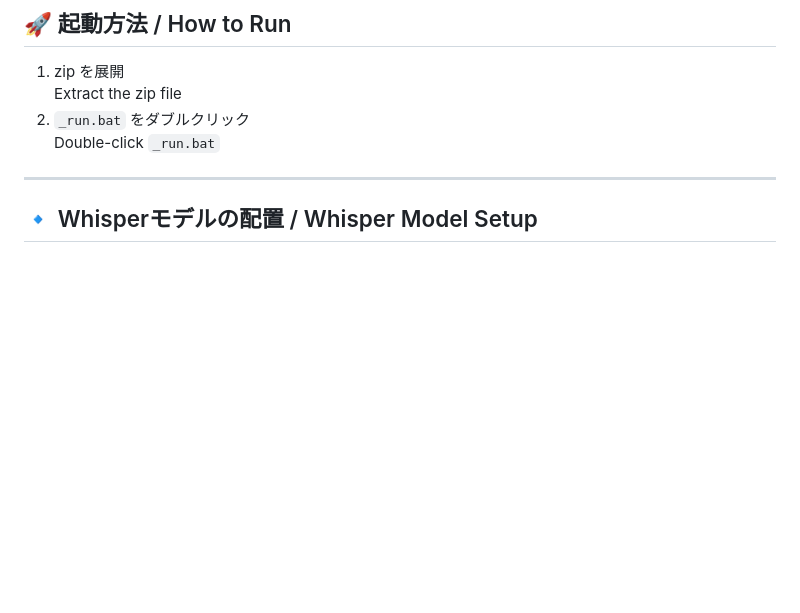
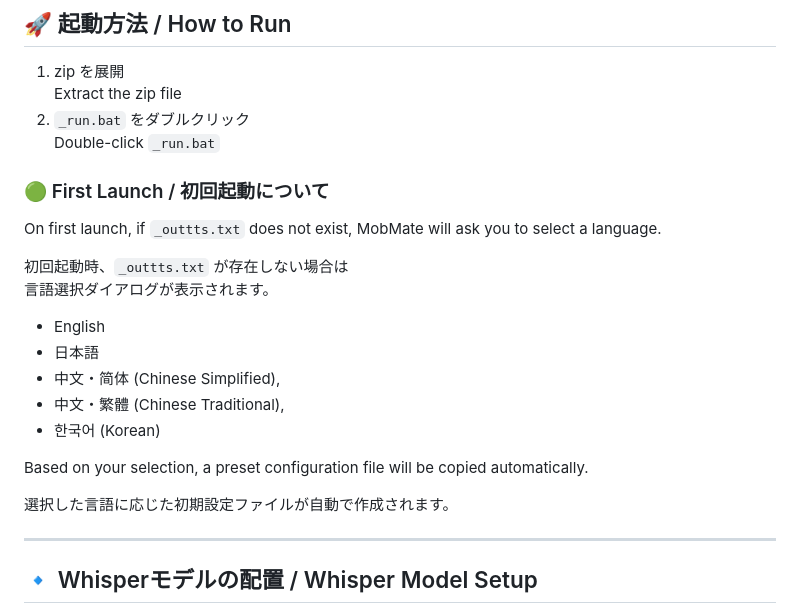
Before and after one commit to zufall-upon/MobMate, a Markdown page: README.md, the part around the change. GitHub-like rendering; blank space fills up the shorter version.

```diff
--- a/README.md
+++ b/README.md
@@ -159,6 +159,25 @@ https://github.com/zufall-upon/MobMate/releases/tag/release
    Extract the zip file
 2. `_run.bat` をダブルクリック
    Double-click `_run.bat`
+
+### 🟢 First Launch / 初回起動について
+
+On first launch, if `_outtts.txt` does not exist,
+MobMate will ask you to select a language.
+
+初回起動時、`_outtts.txt` が存在しない場合は
+言語選択ダイアログが表示されます。
+
+- English
+- 日本語
+- 中文・简体 (Chinese Simplified),
+- 中文・繁體 (Chinese Traditional),
+- 한국어 (Korean)
+
+Based on your selection, a preset configuration file
+will be copied automatically.
+
+選択した言語に応じた初期設定ファイルが自動で作成されます。
 
 ---
 
```
